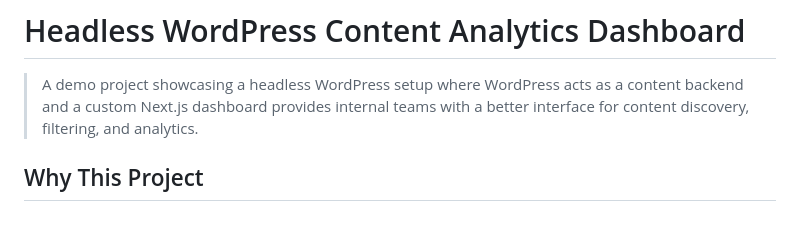
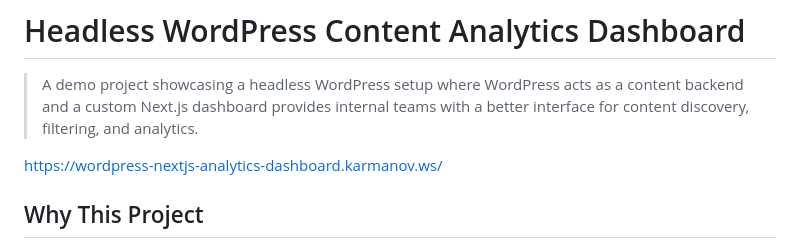
Before and after one commit to HawkeyePierce89/wordpress-nextjs-analytics-dashboard, a Markdown page: README.md, the part around the change. GitHub-like rendering; blank space fills up the shorter version.

Commit message:
add demo link

```diff
--- a/README.md
+++ b/README.md
@@ -1,6 +1,8 @@
 # Headless WordPress Content Analytics Dashboard
 
 > A demo project showcasing a headless WordPress setup where WordPress acts as a content backend and a custom Next.js dashboard provides internal teams with a better interface for content discovery, filtering, and analytics.
+
+https://wordpress-nextjs-analytics-dashboard.karmanov.ws/
 
 ## Why This Project
 
```
